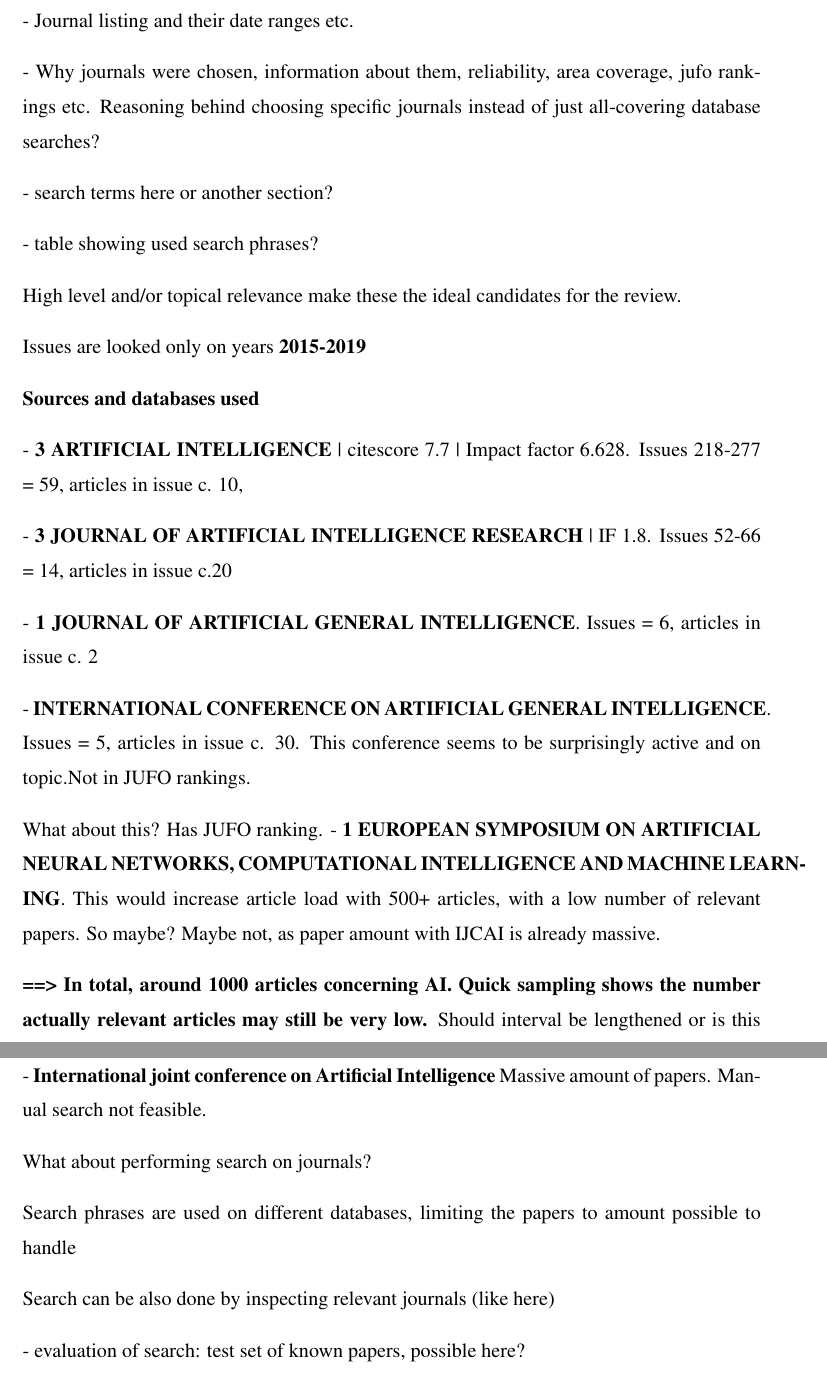
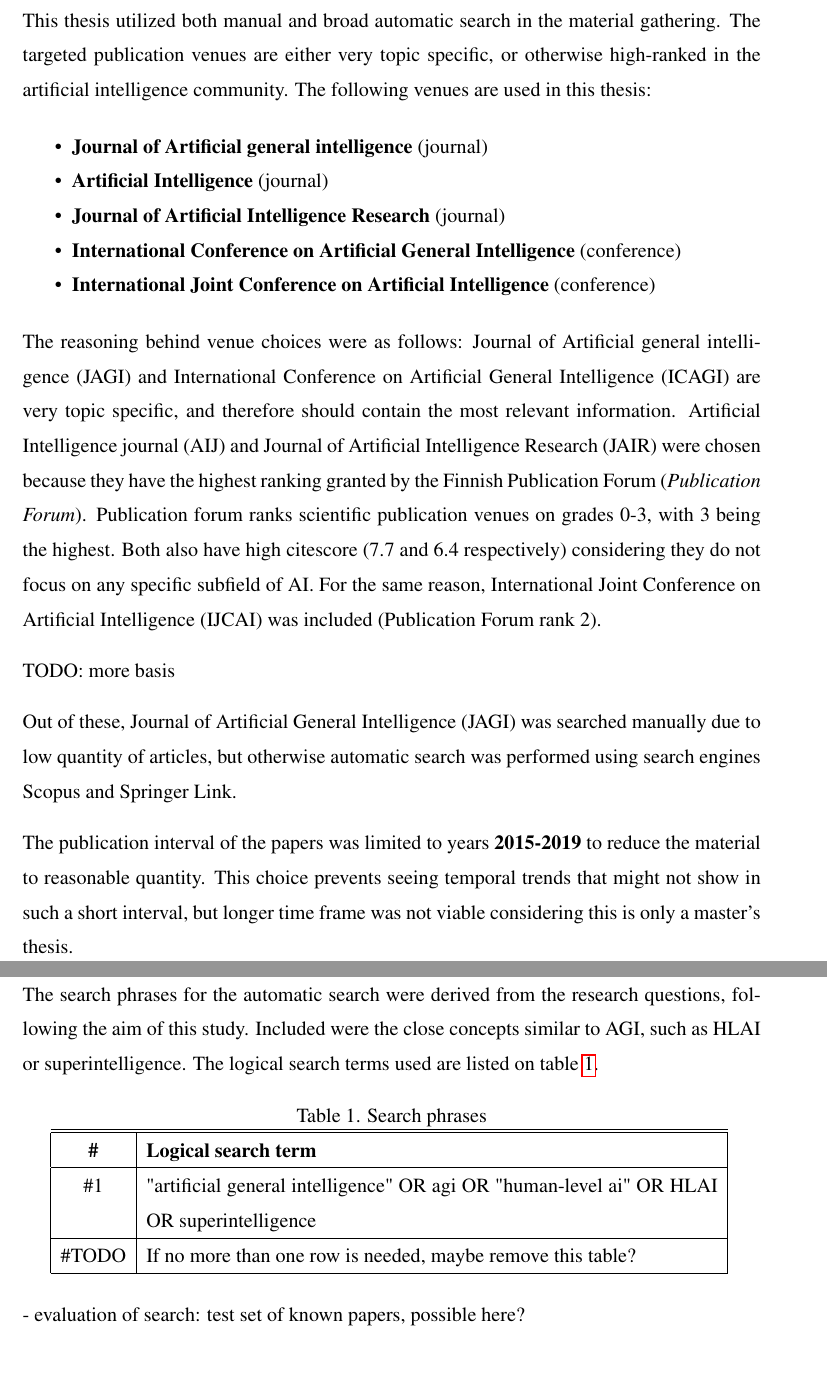
Before and after one commit to Ozame/aigrad, a LaTeX thesis (gradu/thesis_kumpulainen.tex): two parts of pages 18 and 19 of 26, joined at a grey line, cut at the place of the change. Compiled offline with pdfLaTeX.

Commit message:
Start material search section

```diff
--- a/gradu/thesis_kumpulainen.tex
+++ b/gradu/thesis_kumpulainen.tex
@@ -527,57 +527,78 @@ study's time frame.
 TODO: how these are answered, does it need to be addressed here or only later?
 
 
-\section{conducting search}
+\section{The material search}
+
+This thesis utilized both manual and broad automatic search in the material
+gathering. The targeted publication venues are either very topic specific, or
+otherwise high-ranked in the artificial intelligence community. The following
+venues are used in this thesis:
+
+\begin{itemize}
+  \item \textbf{Journal of Artificial general intelligence} (journal)
+  \item \textbf{Artificial Intelligence} (journal)
+  \item \textbf{Journal of Artificial Intelligence Research} (journal)
+  \item \textbf{International Conference on Artificial General Intelligence}
+  (conference)
+  \item \textbf{International Joint Conference on Artificial Intelligence}
+  (conference)
+\end{itemize}
+
+%TODO: publication forum guidelines should be looked through
+The reasoning behind venue choices were as follows: Journal of Artificial
+general intelligence (JAGI) and International Conference on Artificial General
+Intelligence (ICAGI) are very topic specific, and therefore should contain the
+most relevant information. Artificial Intelligence journal (AIJ) and Journal of
+Artificial Intelligence Research (JAIR) were chosen because they have the
+highest ranking granted by the Finnish Publication Forum (\cite{jufo}). Publication forum ranks scientific publication venues on grades 0-3, with 3 being the
+highest. Both also have high citescore (7.7 and 6.4 respectively) considering
+they do not focus on any specific subfield of AI. For the same reason,
+International Joint Conference on Artificial Intelligence (IJCAI) was included
+(Publication Forum rank 2).
+
+TODO: more basis
+
+% Why journals were chosen, information about them, reliability, area coverage,
+% jufo rankings etc. Reasoning behind choosing specific journals instead of just
+% all-covering database searches? More text about publication forum and
+% publication relability
+
+Out of these, Journal of Artificial General
+Intelligence (JAGI) was searched manually due to low quantity of articles, but
+otherwise automatic search was performed using search engines Scopus and
+Springer Link.
+
+The publication interval of the papers was limited to years \textbf{2015-2019}
+to reduce the material to reasonable quantity. This choice prevents seeing
+temporal trends that might not show in such a short interval, but longer time
+frame was not viable considering this is only a master's thesis.
+
+\subsection{Search phrases}
+
+%PICO-style needed?
+The search phrases for the automatic search were derived from the research
+questions, following the aim of this study. Included were the close concepts
+similar to AGI, such as HLAI or superintelligence. The logical search terms used are listed on table \ref{table:search_terms}.
+
+%separate search term, search term usage tables?
 
 
-- Journal listing and their date ranges etc.
+\begin{table}[h]
+  \caption{Search phrases}
+  \centering
+  \begin{tabular}{| c | p{12cm} |}
+    \hline\hline
+    \textbf{\#} & \textbf{Logical search term} \\
+    \hline
+    \#1 & "artificial general intelligence" OR agi OR "human-level ai" OR HLAI
+    OR superintelligence \\
+    \hline
+    \#TODO & If no more than one row is needed, maybe remove this table? \\
+    \hline
+  \end{tabular}
+  \label{table:search_terms}
+\end{table}
 
-- Why journals were chosen, information about them, reliability, area coverage,
-jufo rankings etc. Reasoning behind choosing specific journals instead of just all-covering database searches?
-
-- search terms here or another section?
-
-- table showing used search phrases?
-
-High level and/or topical relevance make these the ideal candidates for the review.
-
-Issues are looked only on years \textbf{2015-2019}
-
-\textbf{Sources and databases used}
-
-- \textbf{3 ARTIFICIAL INTELLIGENCE} | citescore 7.7 | Impact factor 6.628.
-  Issues 218-277 = 59, articles in issue c. 10,
-
-- \textbf{3 JOURNAL OF ARTIFICIAL INTELLIGENCE RESEARCH} | IF 1.8.
-  Issues 52-66 = 14, articles in issue c.20
-
-- \textbf{1 JOURNAL OF ARTIFICIAL GENERAL INTELLIGENCE}.
-  Issues = 6, articles in issue c. 2
-
-- \textbf{INTERNATIONAL CONFERENCE ON ARTIFICIAL GENERAL INTELLIGENCE}. Issues =
-  5, articles in issue c. 30. This conference seems to be surprisingly active
-  and on topic.Not in JUFO rankings.
-
-  What about this? Has JUFO ranking. - \textbf{1 EUROPEAN SYMPOSIUM ON
-ARTIFICIAL NEURAL NETWORKS, COMPUTATIONAL INTELLIGENCE AND MACHINE LEARNING}.
-This would increase article load with 500+ articles, with a low number of
-relevant papers. So maybe? Maybe not, as paper amount with IJCAI is already
-massive.
-
-
-  \textbf{==> In total, around 1000 articles concerning AI. Quick sampling shows
-  the number actually relevant articles may still be very low.} Should interval
-  be lengthened or is this ok?
-
-- \textbf{International joint conference on Artificial Intelligence}
-  Massive amount of papers. Manual search not feasible.
-
-  What about performing search on journals?
-
-Search phrases are used on different databases, limiting the papers to amount
-possible to handle
-
-Search can be also done by inspecting relevant journals (like here)
 
 - evaluation of search: test set of known papers, possible here?
 
```
Also changed, not shown: gradu/thesisReferences.bib (+7 -0 lines), gradu/thesis_kumpulainen.pdf.
